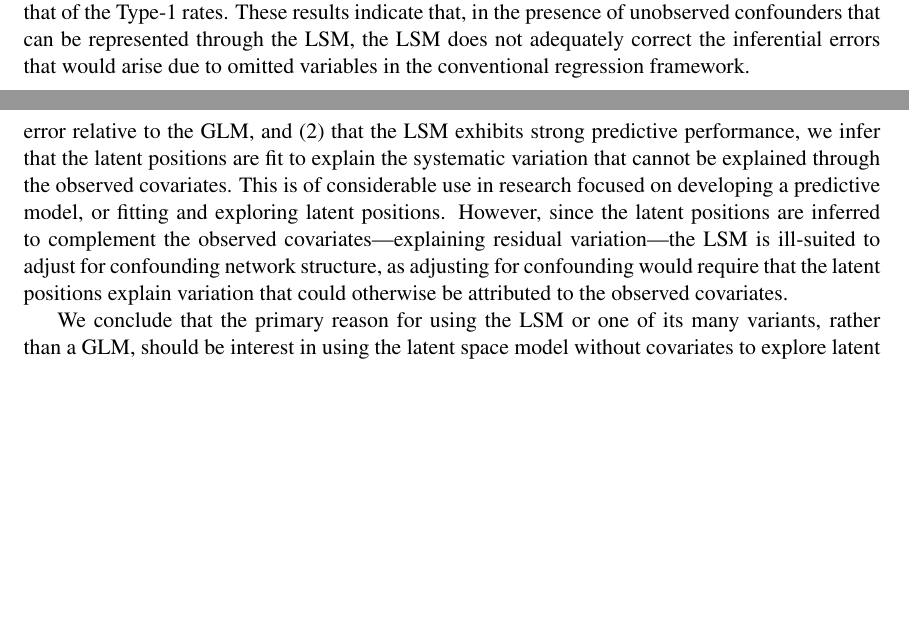
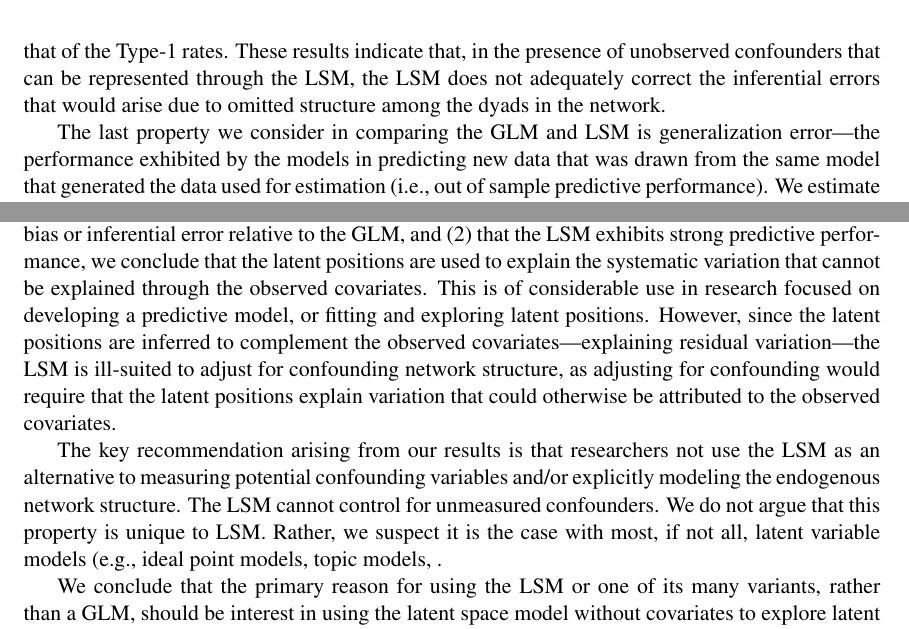
Before and after one commit to desmarais-lab/latentspace_simulation, a LaTeX paper (manuscript.tex): two parts of pages 8 and 14 of 18 before the commit and two parts of pages 11 and 14 of 18 after it, joined at a grey line, cut so that both start at the same text, the shorter picture padded with empty space. Compiled offline with pdfLaTeX.

Commit message:
working on conclusion

```diff
--- a/manuscript.tex
+++ b/manuscript.tex
@@ -219,4 +219,3 @@ We consider three exponential family distributions from which the adjacency matr
 
 We consider the LSM with several different priors on the coefficient for the observed covariate and the latent space. We set the prior variance of $\beta$ to be either $1$ or $10$ and alternatively use a diffuse normal prior on the latent space or scale it by $\hat{\beta}^2\theta^2/(2-4/\pi)$, where $\theta^2$ is the empirical variance of $x$.
 
-The LSM is estimated using the canonical implementation in the \texttt{latentnet} package in \texttt{R} \citep{latentnet}. For each iteration of the simulation, we run 10,000 burn in iterations, followed by 1,000,000 iterations of the sampler. Every 100th post burn in iteration is saved. Convergence in the log probability of the model is assessed using the Geweke diagnostic in the \texttt{coda} package \citep{coda, geweke1991evaluating}. If the convergence criterion is satisfied the simulation continues to the next set of arguments, otherwise the number of iterations is doubled. If the convergence criteria is still not satisfied, then the aforementioned step in the simulation is flagged for review. At each point in the simulation's parameter space, we execute 1,000 Monte Carlo iterations. \footnote{One of the primary difficulties in executing the above simulation design is the computational cost of estimating the LSM. We utilize the \texttt{BatchExperiments} \R package to construct and execute our computational experiments on a Torque cluster \cite{bischl2015batchjobs}.}
@@ -241,7 +241,7 @@ To evaluate estimation error we compute the bias. Figures \ref{fig:estimation_ls
 \label{fig:estimation_nls}}
 \end{figure}
 
-Figures \ref{fig:inference_type_1} and \ref{fig:inference_type_2} show the inferential error rates of the LSM with different priors for $\beta$ and the latent positions, as well as a GLM. Type-1 error rates shown in Figure \ref{fig:inference_type_1} for the LSM are in general lower than those of a GLM when an unmeasured covariate exists. Under uniform correlation between the omitted network structure and the observed covariate the Type-1 error rate is often more than 10 times greater than the nominal rate of 0.05. Again, scaling the prior of the latent space to match that of the observed covariate appears to make the LSM's error rate comparable to that of the GLM. Type-2 error rates, shown in Figure \ref{fig:inference_type_2} are also substantially above their nominal rate when there is a uniform distribution on the strength of confounding, though the inflation is not as bad as that of the Type-1 rates. These results indicate that, in the presence of unobserved confounders that can be represented through the LSM, the LSM does not adequately correct the inferential errors that would arise due to omitted variables in the conventional regression framework.
+Figures \ref{fig:inference_type_1} and \ref{fig:inference_type_2} show the inferential error rates of the LSM with different priors for $\beta$ and the latent positions, as well as a GLM. Type-1 error rates shown in Figure \ref{fig:inference_type_1} for the LSM are in general somewhat lower than those of a GLM when an unmeasured covariate exists. Under uniform correlation between the omitted network structure and the observed covariate, the Type-1 error rate is often more than 10 times greater than the nominal rate of 0.05. This illustrates that the LSM cannot be considered a viable substitute to measuring the omitted structure, as the true model exhibits a Type-1 error rate that matches the nominal rate. Scaling the prior of the latent space to match that of the observed covariate appears to make the LSM's error rate comparable to that of the GLM. Type-2 error rates, shown in Figure \ref{fig:inference_type_2} are also substantially above their nominal rate when there is a uniform distribution on the strength of confounding, though the inflation is not as bad as that of the Type-1 rates. These results indicate that, in the presence of unobserved confounders that can be represented through the LSM, the LSM does not adequately correct the inferential errors that would arise due to omitted structure among the dyads in the network.
 
 \begin{figure}
 \includegraphics[width=\textwidth]{figures/inference_type_1.png}
@@ -253,7 +253,7 @@ Figures \ref{fig:inference_type_1} and \ref{fig:inference_type_2} show the infer
 \caption{Monte Carlo estimates of the Type-2 error regarding the effect of the observed covariate $\mathbf{x}$ are shown on the $y-axis$. Here, $\beta = 1$, and the error rate shown in each panel in each row gives the probability of the probability/confidence intervals covering $0$, giving the probability of accepting a false null hypothesis. \label{fig:inference_type_2}}
 \end{figure}
 
-We estimate generalization error as the expected prediction error on new edges generated using a fixed set of latent positions for the nodes and a fixed observed covariate. Generalization error results are shown in Figure \ref{fig:generalization}. In nearly all cases the LSM substantially outperforms the GLM, especially when the omitted covariate is not highly collinear with the observed covariate. In nearly all cases it performs as well as the true model.
+The last property we consider in comparing the GLM and LSM is generalization error---the performance exhibited by the models in predicting new data that was drawn from the same model that generated the data used for estimation (i.e., out of sample predictive performance). We estimate generalization error as the expected prediction error on new edges generated using a fixed set of latent positions for the nodes and a fixed observed covariate. Generalization error results are shown in Figure \ref{fig:generalization}. In nearly all cases the LSM substantially outperforms the GLM, especially when the omitted covariate is not highly collinear with the observed covariate. In nearly all cases it performs as well as the true model.
 
 \begin{figure}
 \includegraphics[width=\textwidth]{figures/generalization.png}
@@ -262,7 +262,9 @@ We estimate generalization error as the expected prediction error on new edges g
 
 \section{Conclusion}
 
-Based on our simulation study, the primary advantage of the LSM is that the latent space provides an efficient complement to observed covariates when it comes to fitting and predicting the network. Considering both (1) that the LSM does not substantially reduce bias or inferential error relative to the GLM, and (2) that the LSM exhibits strong predictive performance, we infer that the latent positions are fit to explain the systematic variation that cannot be explained through the observed covariates. This is of considerable use in research focused on developing a predictive model, or fitting and exploring latent positions. However, since the latent positions are inferred to complement the observed covariates---explaining residual variation---the LSM is ill-suited to adjust for confounding network structure, as adjusting for confounding would require that the latent positions explain variation that could otherwise be attributed to the observed covariates.
+Based on our simulation study, we conclude that the primary advantage of using the LSM---relative to a dyadic regression model in which the network is fit using observed covariates only---is that the latent space provides an efficient complement to observed covariates when it comes to fitting and predicting the network. Considering both (1) that the LSM does not substantially reduce bias or inferential error relative to the GLM, and (2) that the LSM exhibits strong predictive performance, we conclude that the latent positions are used to explain the systematic variation that cannot be explained through the observed covariates. This is of considerable use in research focused on developing a predictive model, or fitting and exploring latent positions. However, since the latent positions are inferred to complement the observed covariates---explaining residual variation---the LSM is ill-suited to adjust for confounding network structure, as adjusting for confounding would require that the latent positions explain variation that could otherwise be attributed to the observed covariates.
+
+The key recommendation arising from our results is that researchers not use the LSM as an alternative to measuring potential confounding variables and/or explicitly modeling the endogenous network structure. The LSM cannot control for unmeasured confounders. We do not argue that this property is unique to LSM. Rather, we suspect it is the case with most, if not all, latent variable models (e.g., ideal point models, topic models, .
 
 We conclude that the primary reason for using the LSM or one of its many variants, rather than a GLM, should be interest in using the latent space model without covariates to explore latent structure in the network through a principled approach to embedding, or the prediction of edges in networks where there is likely to be omitted structure that is not adequately modeled using observed covariates. Although inferential and estimation errors are somewhat smaller than that of a GLM when there is omitted network structure, even moderate collinearity between the omitted structure and the measured covariate leads to substantial bias and inferential error. The LSM cannot control for unmeasured confounders. Furthermore, if such network structure does not exist, the LSM may induce additional bias and inferential error, though this effect can be moderated by scaling the prior on the latent positions to match that of the measured covariates. If the researcher is interested in identifying causal effects of observed covariates, but is concerned that unmeasured variables or network structure could confound the relationship between observed variables and the network, the LSM does not represent an advisable alternative to measuring the confounding variables and/or explicitly modeling the endogenous network structure.
 
```
Also changed, not shown: manuscript.pdf, manuscript.tex (9 more changed lines).
